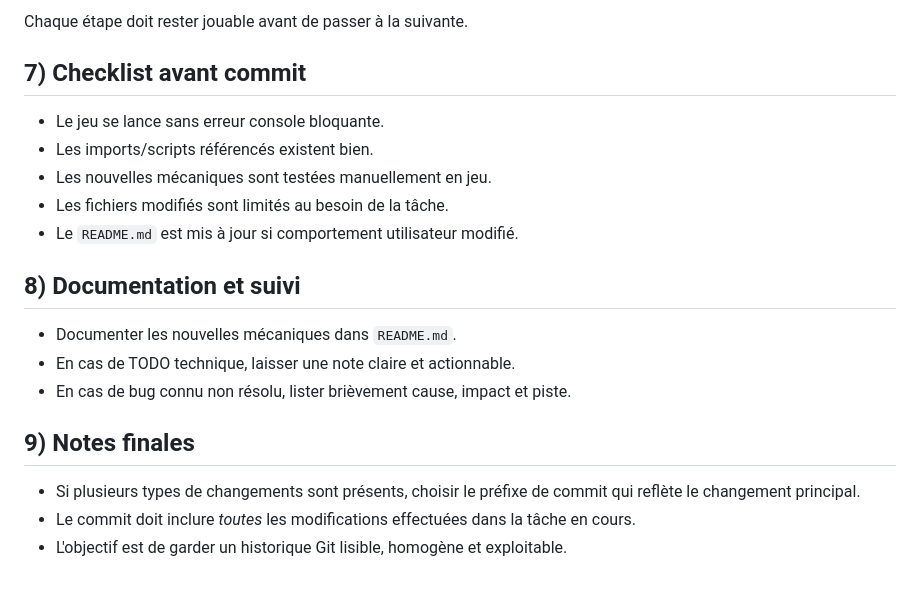
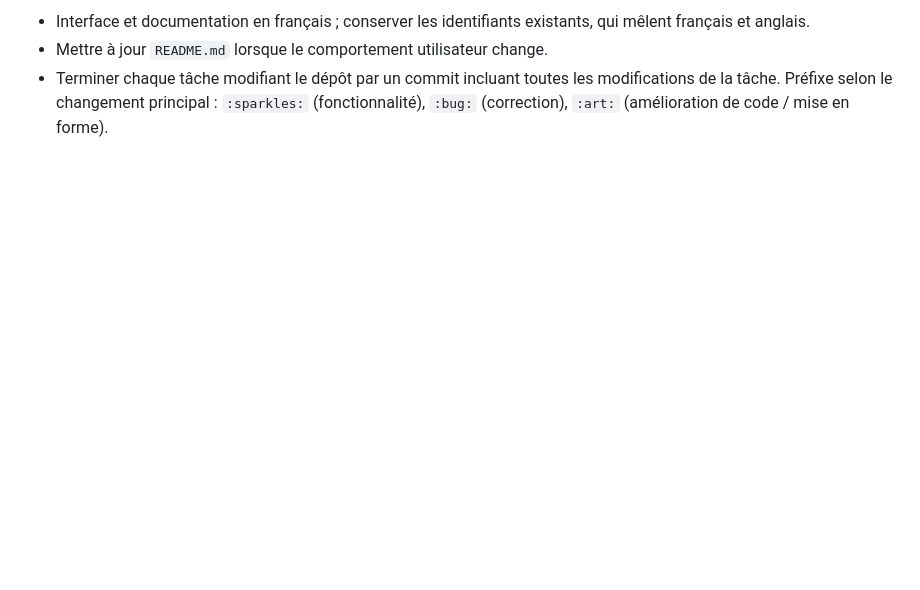
Before and after one commit to wesdig-code/alien-clicker, a Markdown page: AGENTS.md, the part around one of its changes. GitHub-like rendering; blank space fills up the shorter version.

```diff
--- a/AGENTS.md
+++ b/AGENTS.md
@@ -65,21 +34,3 @@ Implémenter progressivement, dans cet ordre de priorité :
-Chaque étape doit rester jouable avant de passer à la suivante.
-
-## 7) Checklist avant commit
-
-- Le jeu se lance sans erreur console bloquante.
-- Les imports/scripts référencés existent bien.
-- Les nouvelles mécaniques sont testées manuellement en jeu.
-- Les fichiers modifiés sont limités au besoin de la tâche.
-- Le `README.md` est mis à jour si comportement utilisateur modifié.
-
-## 8) Documentation et suivi
-
-- Documenter les nouvelles mécaniques dans `README.md`.
-- En cas de TODO technique, laisser une note claire et actionnable.
-- En cas de bug connu non résolu, lister brièvement cause, impact et piste.
-
-## 9) Notes finales
-
-- Si plusieurs types de changements sont présents, choisir le préfixe de commit qui reflète le changement principal.
-- Le commit doit inclure *toutes* les modifications effectuées dans la tâche en cours.
-- L'objectif est de garder un historique Git lisible, homogène et exploitable.
+- Interface et documentation en français ; conserver les identifiants existants, qui mêlent français et anglais.
+- Mettre à jour `README.md` lorsque le comportement utilisateur change.
+- Terminer chaque tâche modifiant le dépôt par un commit incluant toutes les modifications de la tâche. Préfixe selon le changement principal : `:sparkles:` (fonctionnalité), `:bug:` (correction), `:art:` (amélioration de code / mise en forme).
```
Also changed, not shown: other parts of AGENTS.md (+22 -53 lines).
